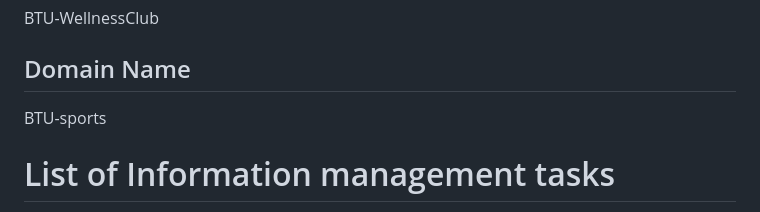
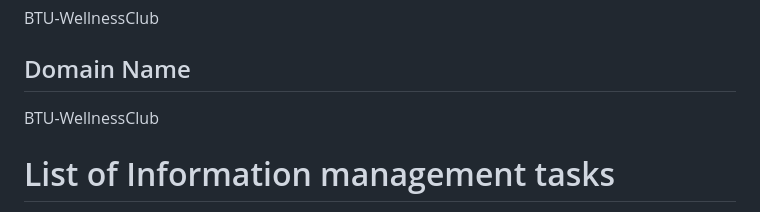
Before and after one commit to huda46/Assignment7, a Markdown page: README.md, the part around the change. Drawn GitHub-style.

```diff
--- a/README.md
+++ b/README.md
@@ -34,7 +34,7 @@ To encourage our students and employees for an overall wellbeing we provide a pl
 BTU-WellnessClub
 
 ## Domain Name
-BTU-sports
+BTU-WellnessClub
 
 # List of Information management tasks
 <ul>
```
